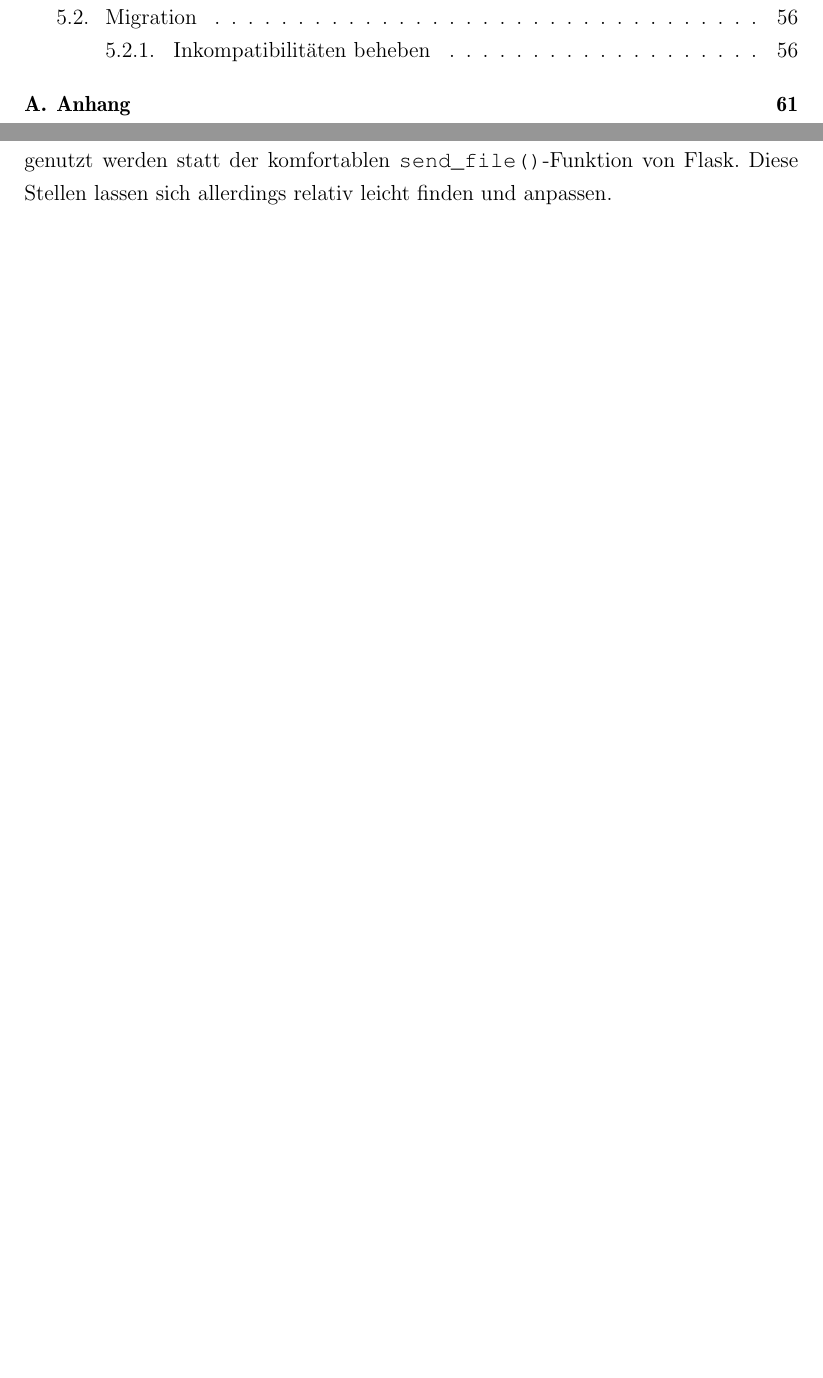
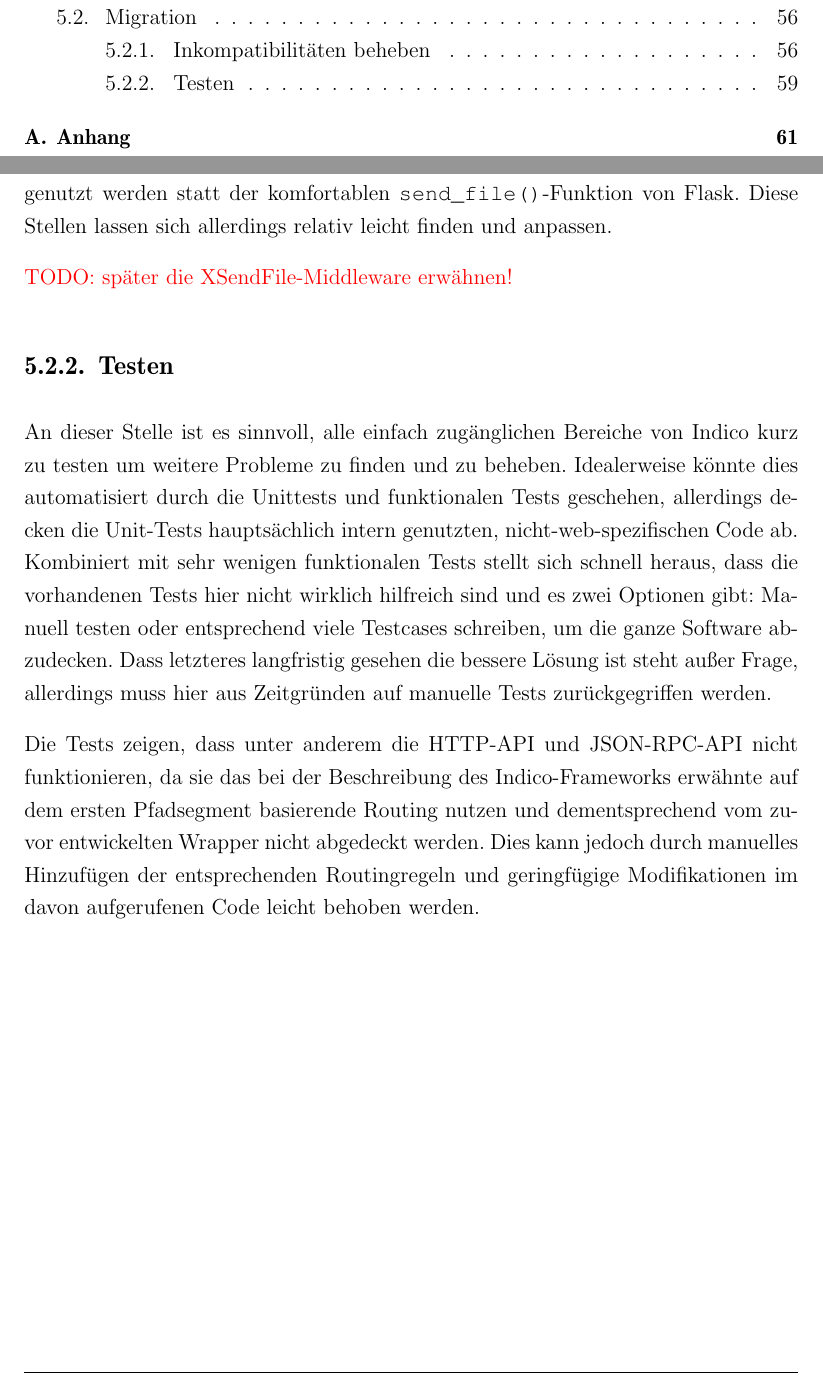
Before and after one commit to ThiefMaster/master-thesis, a LaTeX thesis (Thesis.tex, which reads 05_Migration.tex): two parts of pages 6 and 67 of 69, joined at a grey line, cut so that both start at the same text, the shorter picture padded with empty space. Compiled offline with pdfLaTeX; an older LaTeX class or package is replaced by its successor.

Commit message:
Migration/Migration/Testing

```diff
--- a/05_Migration.tex
+++ b/05_Migration.tex
@@ -242,3 +242,22 @@ Allerdings schlagen alle Requests fehl, die eine im Dateisystem existierende Dat
 senden sollen, da dort \emph{mod\_python}-spezifische Funktionen genutzt werden statt der
 komfortablen \lstinline{send_file()}-Funktion von Flask. Diese Stellen lassen sich allerdings
 relativ leicht finden und anpassen.
+
+\todotext{später die XSendFile-Middleware erwähnen!}
+
+
+\subsection{Testen}
+An dieser Stelle ist es sinnvoll, alle einfach zugänglichen Bereiche von Indico kurz zu testen um
+weitere Probleme zu finden und zu beheben. Idealerweise könnte dies automatisiert durch die
+Unittests und funktionalen Tests geschehen, allerdings decken die Unit-Tests hauptsächlich intern
+genutzten, nicht-web-spezifischen Code ab. Kombiniert mit sehr wenigen funktionalen Tests stellt
+sich schnell heraus, dass die vorhandenen Tests hier nicht wirklich hilfreich sind und es zwei
+Optionen gibt: Manuell testen oder entsprechend viele Testcases schreiben, um die ganze Software
+abzudecken. Dass letzteres langfristig gesehen die bessere Lösung ist steht außer Frage, allerdings
+muss hier aus Zeitgründen auf manuelle Tests zurückgegriffen werden.
+
+Die Tests zeigen, dass unter anderem die HTTP-API und JSON-RPC-API nicht funktionieren, da sie das
+bei der Beschreibung des Indico-Frameworks erwähnte auf dem ersten Pfadsegment basierende Routing
+nutzen und dementsprechend vom zuvor entwickelten Wrapper nicht abgedeckt werden. Dies kann jedoch
+durch manuelles Hinzufügen der entsprechenden Routingregeln und geringfügige Modifikationen im davon
+aufgerufenen Code leicht behoben werden.
```
